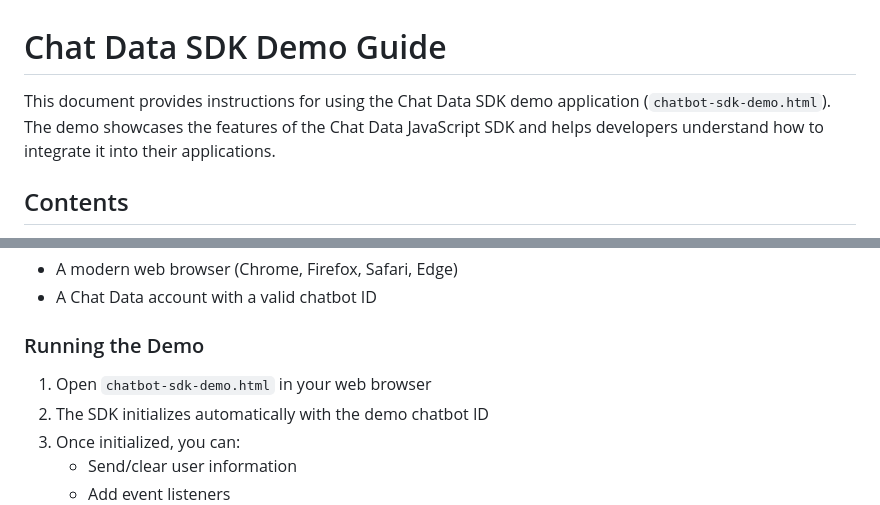
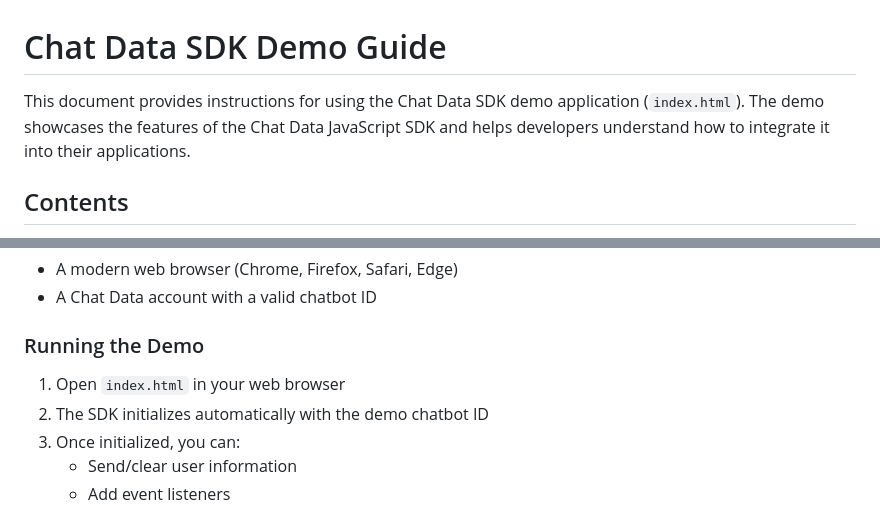
Before and after one commit to chat-data-llc/chat-data-sdk-demo, a Markdown page: README.md, 2 parts joined by grey strips. Drawn GitHub-style.

```diff
--- a/README.md
+++ b/README.md
@@ -1,6 +1,6 @@
 # Chat Data SDK Demo Guide
 
-This document provides instructions for using the Chat Data SDK demo application (`chatbot-sdk-demo.html`). The demo showcases the features of the Chat Data JavaScript SDK and helps developers understand how to integrate it into their applications.
+This document provides instructions for using the Chat Data SDK demo application (`index.html`). The demo showcases the features of the Chat Data JavaScript SDK and helps developers understand how to integrate it into their applications.
 
 ## Contents
 
@@ -28,7 +28,7 @@ The Chat Data SDK Demo is an interactive HTML page that demonstrates the functio
 
 ### Running the Demo
 
-1. Open `chatbot-sdk-demo.html` in your web browser
+1. Open `index.html` in your web browser
 2. The SDK initializes automatically with the demo chatbot ID
 3. Once initialized, you can:
    - Send/clear user information
```
